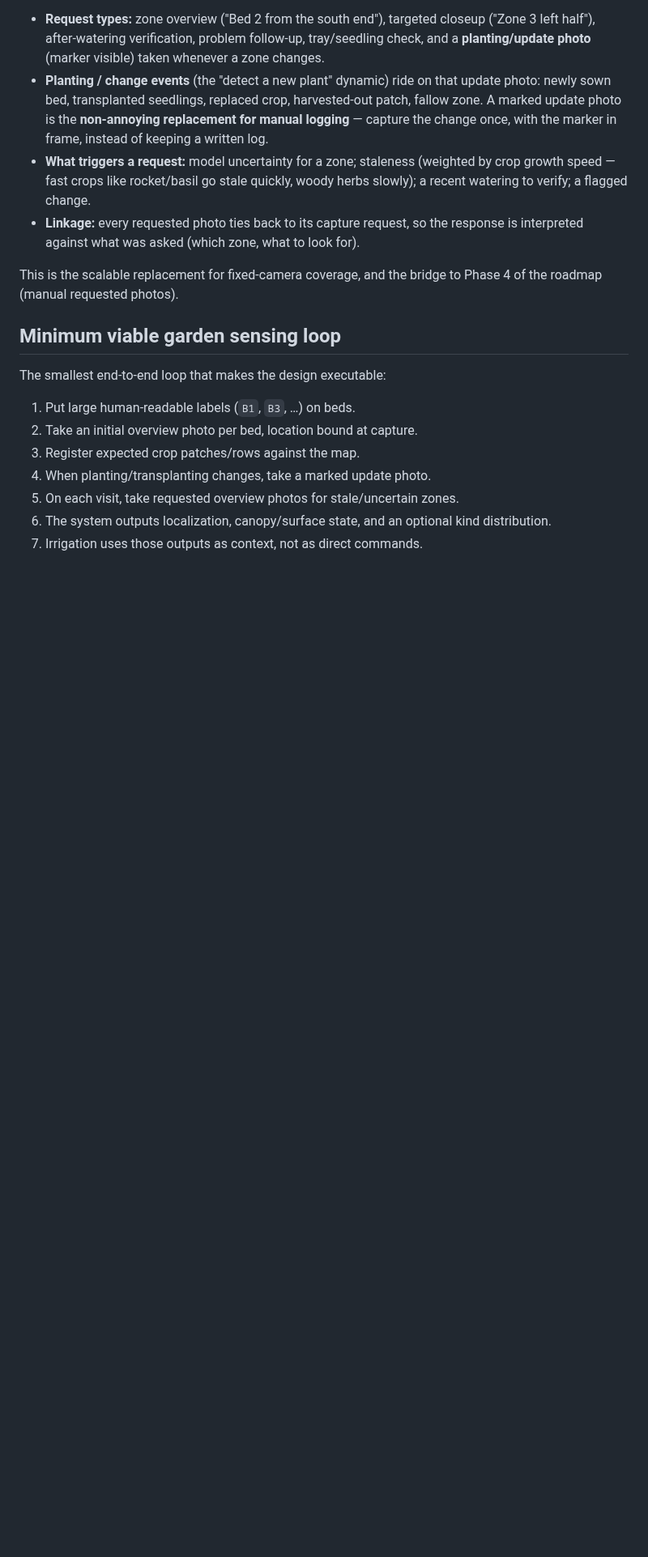
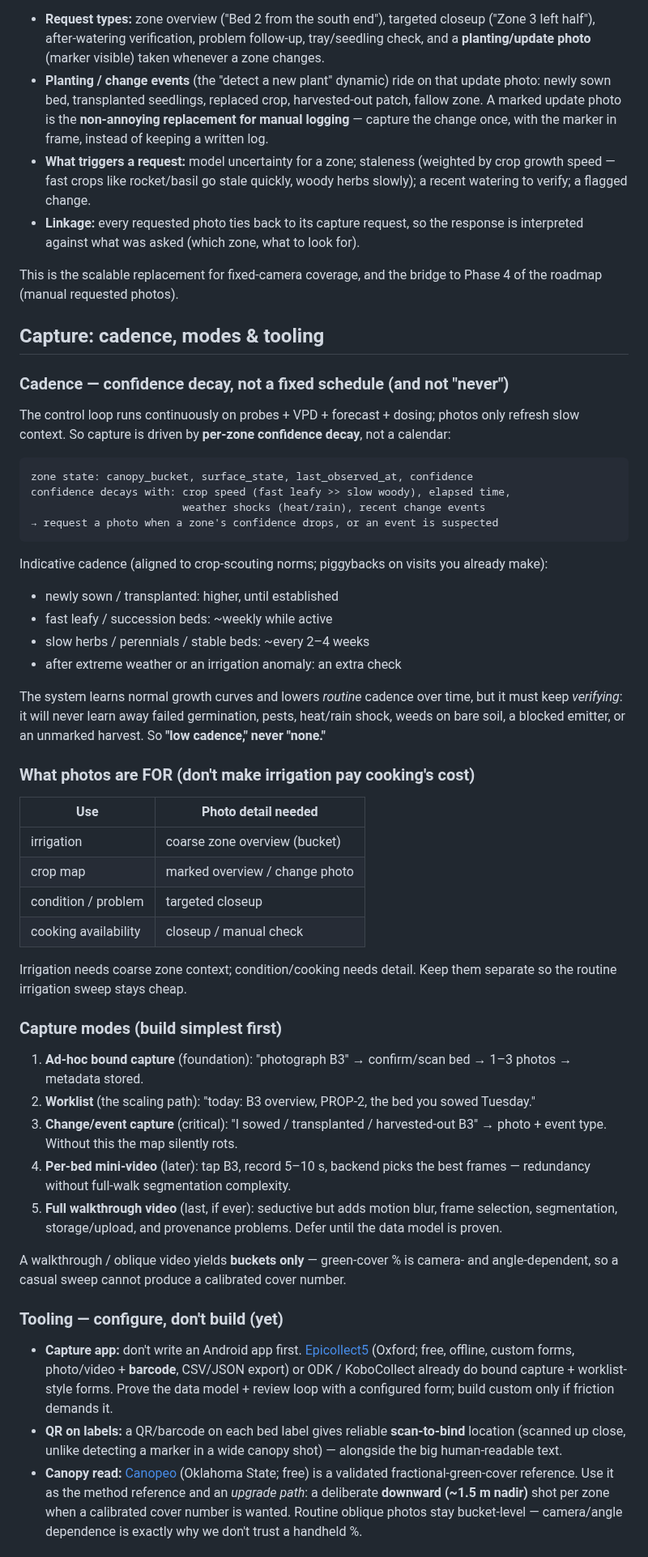
Before and after one commit to marcogallotta/plant-monitor, a Markdown page: docs/garden-sensing.md, the part around one of its changes. Shown at 81% size. Rendered like a GitHub page; blank space fills up the shorter version.

Commit message:
docs(garden-sensing): add capture cadence, modes & tooling (ChatGPT + web input)
- cadence is confidence-decay driven, not a schedule and not 'never': per-zone
  state decays by crop speed/time/weather/events; ~weekly active leafy, ~2-4wk
  stable, higher at establishment. Learning lowers routine checks but never
  removes verification (germination fails, pests, weeds, unmarked harvest)
- split photo uses: irrigation=coarse zone bucket; condition/cooking=closeups —
  don't make irrigation pay cooking's detail cost
- capture modes simplest-first: ad-hoc bound -> worklist -> change/event ->
  per-bed mini-video -> full walkthrough (last). Oblique video = buckets only
- tooling: configure Epicollect5/ODK first (don't build an app); QR-on-label
  scan-to-bind; Canopeo as the green-cover reference + nadir upgrade path
- build order; resolved/open updated

````diff
--- a/docs/garden-sensing.md
+++ b/docs/garden-sensing.md
@@ -123,14 +123,69 @@ how occasional handheld shots become a sensing stream without fixed cameras ever
 This is the scalable replacement for fixed-camera coverage, and the bridge to Phase 4 of the
 roadmap (manual requested photos).
 
-## Minimum viable garden sensing loop
+## Capture: cadence, modes & tooling
 
-The smallest end-to-end loop that makes the design executable:
+### Cadence — confidence decay, not a fixed schedule (and not "never")
 
-1. Put large human-readable labels (`B1`, `B3`, …) on beds.
-2. Take an initial overview photo per bed, location bound at capture.
-3. Register expected crop patches/rows against the map.
-4. When planting/transplanting changes, take a marked update photo.
-5. On each visit, take requested overview photos for stale/uncertain zones.
-6. The system outputs localization, canopy/surface state, and an optional kind distribution.
-7. Irrigation uses those outputs as context, not as direct commands.
+The control loop runs continuously on probes + VPD + forecast + dosing; photos only refresh slow
+context. So capture is driven by **per-zone confidence decay**, not a calendar:
+
+```text
+zone state: canopy_bucket, surface_state, last_observed_at, confidence
+confidence decays with: crop speed (fast leafy >> slow woody), elapsed time,
+                        weather shocks (heat/rain), recent change events
+→ request a photo when a zone's confidence drops, or an event is suspected
+```
+
+Indicative cadence (aligned to crop-scouting norms; piggybacks on visits you already make):
+
+- newly sown / transplanted: higher, until established
+- fast leafy / succession beds: ~weekly while active
+- slow herbs / perennials / stable beds: ~every 2–4 weeks
+- after extreme weather or an irrigation anomaly: an extra check
+
+The system learns normal growth curves and lowers _routine_ cadence over time, but it must keep
+_verifying_: it will never learn away failed germination, pests, heat/rain shock, weeds on bare
+soil, a blocked emitter, or an unmarked harvest. So **"low cadence," never "none."**
+
+### What photos are FOR (don't make irrigation pay cooking's cost)
+
+| Use | Photo detail needed |
+| --- | --- |
+| irrigation | coarse zone overview (bucket) |
+| crop map | marked overview / change photo |
+| condition / problem | targeted closeup |
+| cooking availability | closeup / manual check |
+
+Irrigation needs coarse zone context; condition/cooking needs detail. Keep them separate so the
+routine irrigation sweep stays cheap.
+
+### Capture modes (build simplest first)
+
+1. **Ad-hoc bound capture** (foundation): "photograph B3" → confirm/scan bed → 1–3 photos → metadata
+   stored.
+2. **Worklist** (the scaling path): "today: B3 overview, PROP-2, the bed you sowed Tuesday."
+3. **Change/event capture** (critical): "I sowed / transplanted / harvested-out B3" → photo + event
+   type. Without this the map silently rots.
+4. **Per-bed mini-video** (later): tap B3, record 5–10 s, backend picks the best frames — redundancy
+   without full-walk segmentation complexity.
+5. **Full walkthrough video** (last, if ever): seductive but adds motion blur, frame selection,
+   segmentation, storage/upload, and provenance problems. Defer until the data model is proven.
+
+A walkthrough / oblique video yields **buckets only** — green-cover % is camera- and angle-dependent,
+so a casual sweep cannot produce a calibrated cover number.
+
+### Tooling — configure, don't build (yet)
+
+- **Capture app:** don't write an Android app first. [Epicollect5](https://five.epicollect.net/)
+  (Oxford; free, offline, custom forms, photo/video + **barcode**, CSV/JSON export) or ODK /
+  KoboCollect already do bound capture + worklist-style forms. Prove the data model + review loop
+  with a configured form; build custom only if friction demands it.
+- **QR on labels:** a QR/barcode on each bed label gives reliable **scan-to-bind** location (scanned
+  up close, unlike detecting a marker in a wide canopy shot) — alongside the big human-readable text.
+- **Canopy read:** [Canopeo](https://apps.apple.com/us/app/canopeo/id929640529) (Oklahoma State;
+  free) is a validated fractional-green-cover reference. Use it as the method reference and an
+  _upgrade path_: a deliberate **downward (~1.5 m nadir)** shot per zone when a calibrated cover
+  number is wanted. Routine oblique photos stay bucket-level — camera/angle dependence is exactly
+  why we don't trust a handheld %.
+
````
Also changed, not shown: other parts of docs/garden-sensing.md (+19 -3 lines).
